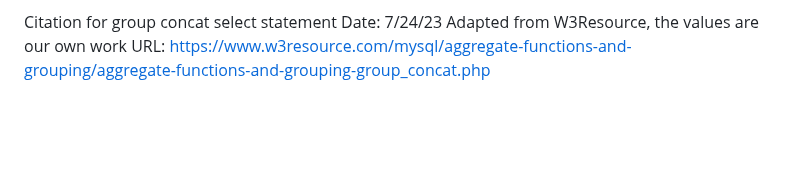
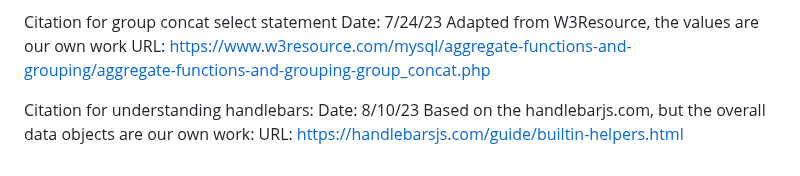
Before and after one commit to aflanders7/Bookstore, a Markdown page: README.md, the part around the change. GitHub-like rendering; blank space fills up the shorter version.

Commit message:
citation

```diff
--- a/README.md
+++ b/README.md
@@ -75,3 +75,8 @@ Citation for group concat select statement
 Date: 7/24/23
 Adapted from W3Resource, the values are our own work
 URL: https://www.w3resource.com/mysql/aggregate-functions-and-grouping/aggregate-functions-and-grouping-group_concat.php
+
+Citation for understanding handlebars:
+Date: 8/10/23
+Based on the handlebarjs.com, but the overall data objects are our own work:
+URL: https://handlebarsjs.com/guide/builtin-helpers.html
```
